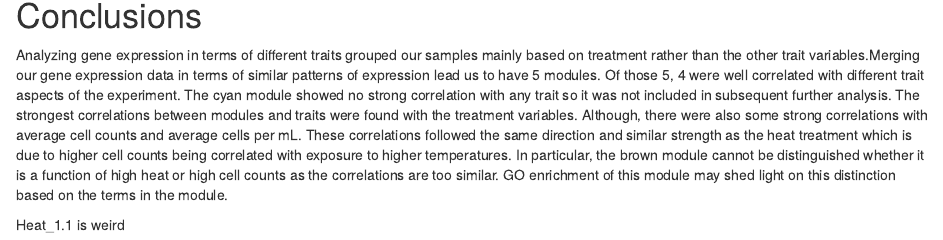
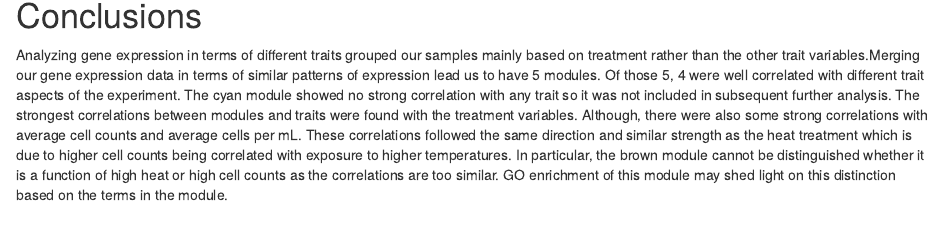
Before and after one commit to ahuzar17/Symbiont-Thermal-Stress, an R Markdown document (WGCNA_Rmarkdown.Rmd): the page in a window 1100 px wide, from 8960 px down. Rendered offline with R 4.5, knitr and Pandoc, with nearby package versions; some code elsewhere in the file could not run offline.

Commit message:
Final WGCNA file

```diff
--- a/WGCNA_Rmarkdown.Rmd
+++ b/WGCNA_Rmarkdown.Rmd
@@ -751,5 +751,3 @@ write.csv(modkME,file=paste(whichModule,"magenta_kME.csv",sep=""),quote=F)
 # Conclusions
 
 Analyzing gene expression in terms of different traits grouped our samples mainly based on treatment rather than the other trait variables.Merging our gene expression data in terms of similar patterns of expression lead us to have 5 modules. Of those 5, 4 were well correlated with different trait aspects of the experiment. The cyan module showed no strong correlation with any trait so it was not included in subsequent further analysis. The strongest correlations between modules and traits were found with the treatment variables. Although, there were also some strong correlations with average cell counts and average cells per mL. These correlations followed the same direction and similar strength as the heat treatment which is due to higher cell counts being correlated with exposure to higher temperatures. In particular, the brown module cannot be distinguished whether it is a function of high heat or high cell counts as the correlations are too similar. GO enrichment of this module may shed light on this distinction based on the terms in the module.
-
- Heat_1.1 is weird
```
